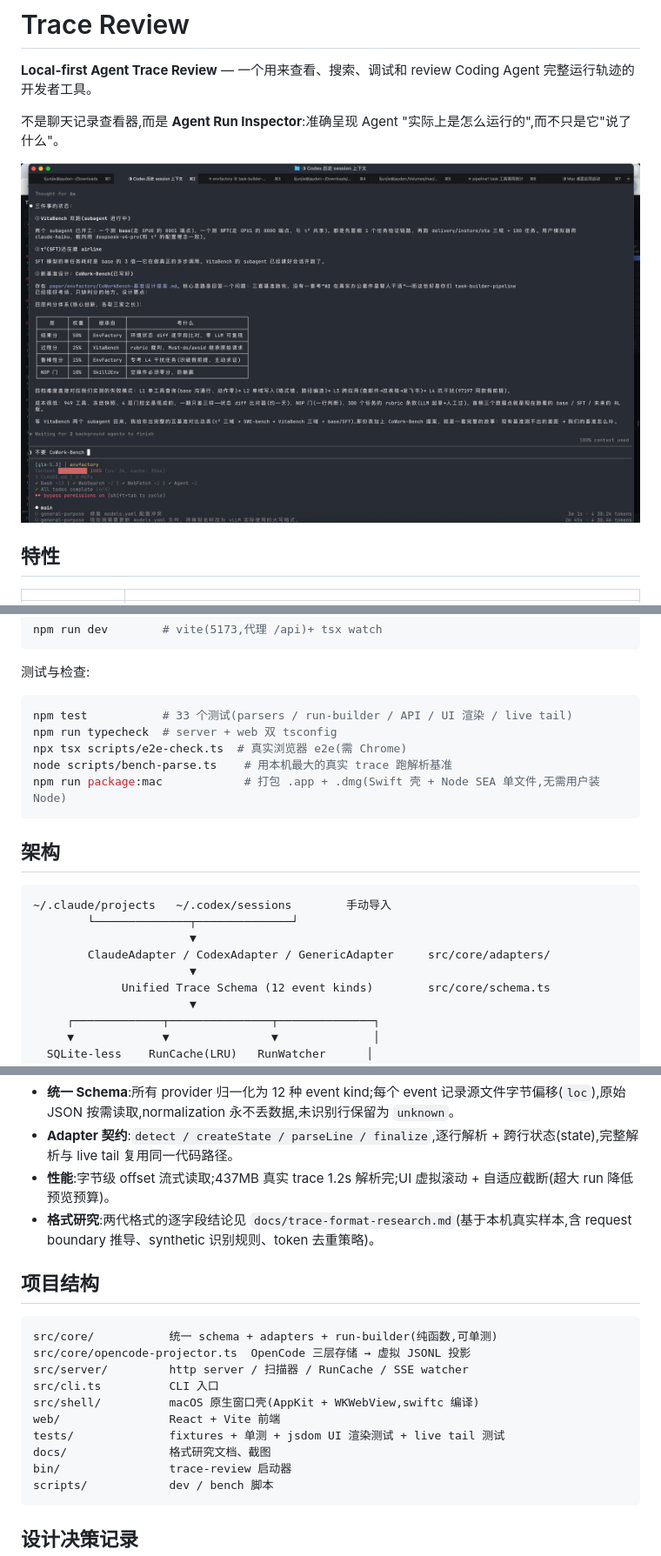
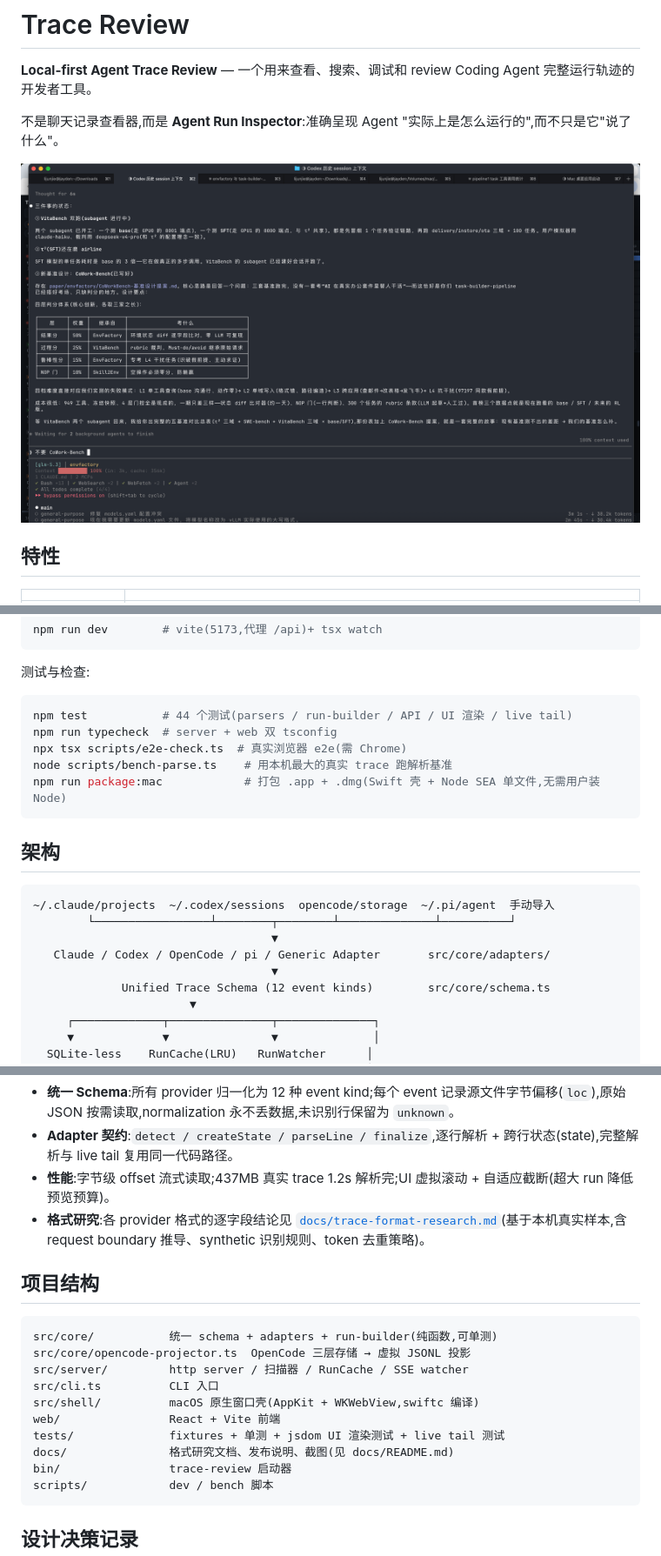
Before and after one commit to Picrew/trace_view, a Markdown page: README.md, 3 parts joined by grey strips. Shown at 87% size. Rendered like a GitHub page.

````diff
--- a/README.md
+++ b/README.md
@@ -4,7 +4,7 @@
 
 不是聊天记录查看器,而是 **Agent Run Inspector**:准确呈现 Agent "实际上是怎么运行的",而不只是它"说了什么"。
 
-![screenshot](docs/screenshot-v0.2.png)
+![screenshot](docs/images/screenshot-v0.2.png)
 
 ## 特性
 
@@ -71,7 +71,7 @@ npm run dev        # vite(5173,代理 /api)+ tsx watch
 测试与检查:
 
 ```bash
-npm test           # 33 个测试(parsers / run-builder / API / UI 渲染 / live tail)
+npm test           # 44 个测试(parsers / run-builder / API / UI 渲染 / live tail)
 npm run typecheck  # server + web 双 tsconfig
 npx tsx scripts/e2e-check.ts  # 真实浏览器 e2e(需 Chrome)
 node scripts/bench-parse.ts    # 用本机最大的真实 trace 跑解析基准
@@ -81,11 +81,11 @@ npm run package:mac            # 打包 .app + .dmg(Swift 壳 + Node SEA 单文
 ## 架构
 
 ```
-~/.claude/projects   ~/.codex/sessions        手动导入
-        └──────────────┬──────────────┘
-                       ▼
-        ClaudeAdapter / CodexAdapter / GenericAdapter     src/core/adapters/
-                       ▼
+~/.claude/projects  ~/.codex/sessions  opencode/storage  ~/.pi/agent  手动导入
+        └─────────────────┴────────┬────────┴──────────────┴──────────┘
+                                   ▼
+   Claude / Codex / OpenCode / pi / Generic Adapter       src/core/adapters/
+                                   ▼
              Unified Trace Schema (12 event kinds)        src/core/schema.ts
                        ▼
      ┌─────────────┬───────────────┬──────────────┐
@@ -100,7 +100,7 @@ npm run package:mac            # 打包 .app + .dmg(Swift 壳 + Node SEA 单文
 - **统一 Schema**:所有 provider 归一化为 12 种 event kind;每个 event 记录源文件字节偏移(`loc`),原始 JSON 按需读取,normalization 永不丢数据,未识别行保留为 `unknown`。
 - **Adapter 契约**:`detect / createState / parseLine / finalize`,逐行解析 + 跨行状态(state),完整解析与 live tail 复用同一代码路径。
 - **性能**:字节级 offset 流式读取;437MB 真实 trace 1.2s 解析完;UI 虚拟滚动 + 自适应截断(超大 run 降低预览预算)。
-- **格式研究**:两代格式的逐字段结论见 `docs/trace-format-research.md`(基于本机真实样本,含 request boundary 推导、synthetic 识别规则、token 去重策略)。
+- **格式研究**:各 provider 格式的逐字段结论见 [`docs/trace-format-research.md`](docs/trace-format-research.md)(基于本机真实样本,含 request boundary 推导、synthetic 识别规则、token 去重策略)。
 
 ## 项目结构
 
@@ -112,7 +112,7 @@ src/cli.ts          CLI 入口
 src/shell/          macOS 原生窗口壳(AppKit + WKWebView,swiftc 编译)
 web/                React + Vite 前端
 tests/              fixtures + 单测 + jsdom UI 渲染测试 + live tail 测试
-docs/               格式研究文档、截图
+docs/               格式研究文档、发布说明、截图(见 docs/README.md)
 bin/                trace-review 启动器
 scripts/            dev / bench 脚本
 ```
````
Also changed, not shown: other parts of README.md (+4 -0 lines), CHANGELOG.md (added, +95 -0 lines), docs/README.md (added, +7 -0 lines), docs/images/screenshot-v0.1.png (renamed from docs/screenshot-v0.1.png), docs/images/screenshot-v0.2.png (renamed from docs/screenshot-v0.2.png), docs/releases/v0.0.1.md (renamed from release-notes-v0.0.1.md), docs/releases/v0.0.2.md (renamed from release-notes-v0.0.2.md), docs/releases/v0.0.3.md (renamed from release-notes-v0.0.3.md), docs/releases/v0.0.4.md (renamed from release-notes-v0.0.4.md), docs/releases/v0.0.5.md (renamed from release-notes-v0.0.5.md), docs/releases/v0.0.6.md (renamed from release-notes-v0.0.6.md), docs/releases/v0.0.7.md (renamed from release-notes-v0.0.7.md), docs/releases/v0.0.8.md (renamed from release-notes-v0.0.8.md), docs/releases/v0.0.9.md (renamed from release-notes-v0.0.9.md).
